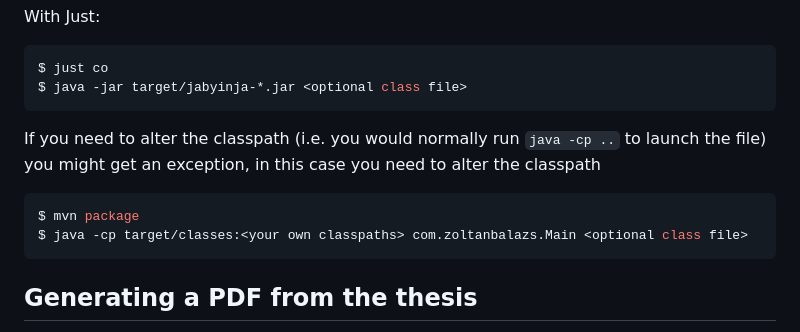
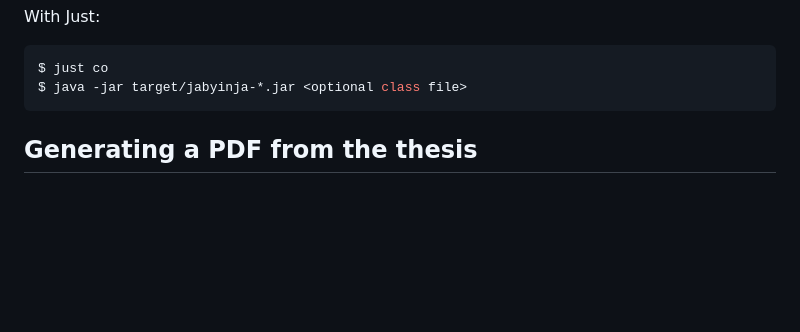
Before and after one commit to Zoltan-Balazs/jabyinja, a Markdown page: README.md, the part around the change printed below. Rendered like a GitHub page; blank space fills up the shorter version.

Commit message:
Updated README with new information

````diff
--- a/README.md
+++ b/README.md
@@ -131,13 +131,6 @@ With Just:
 ```sh
 $ just co
 $ java -jar target/jabyinja-*.jar <optional class file>
-```
-
-If you need to alter the classpath (i.e. you would normally run `java -cp ..` to launch the file) you might get an exception, in this case you need to alter the classpath
-
-```sh
-$ mvn package
-$ java -cp target/classes:<your own classpaths> com.zoltanbalazs.Main <optional class file>
 ```
 
 ## Generating a PDF from the thesis
````
Also changed, not shown: other parts of README.md (+2 -1 lines).
